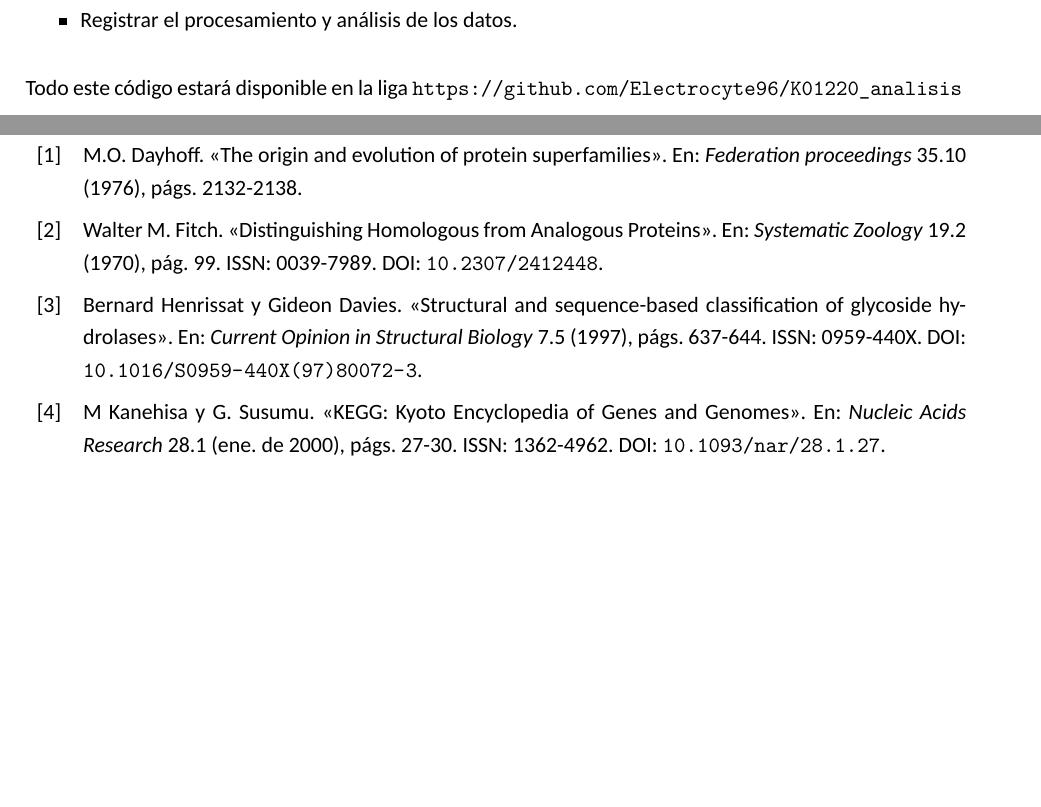
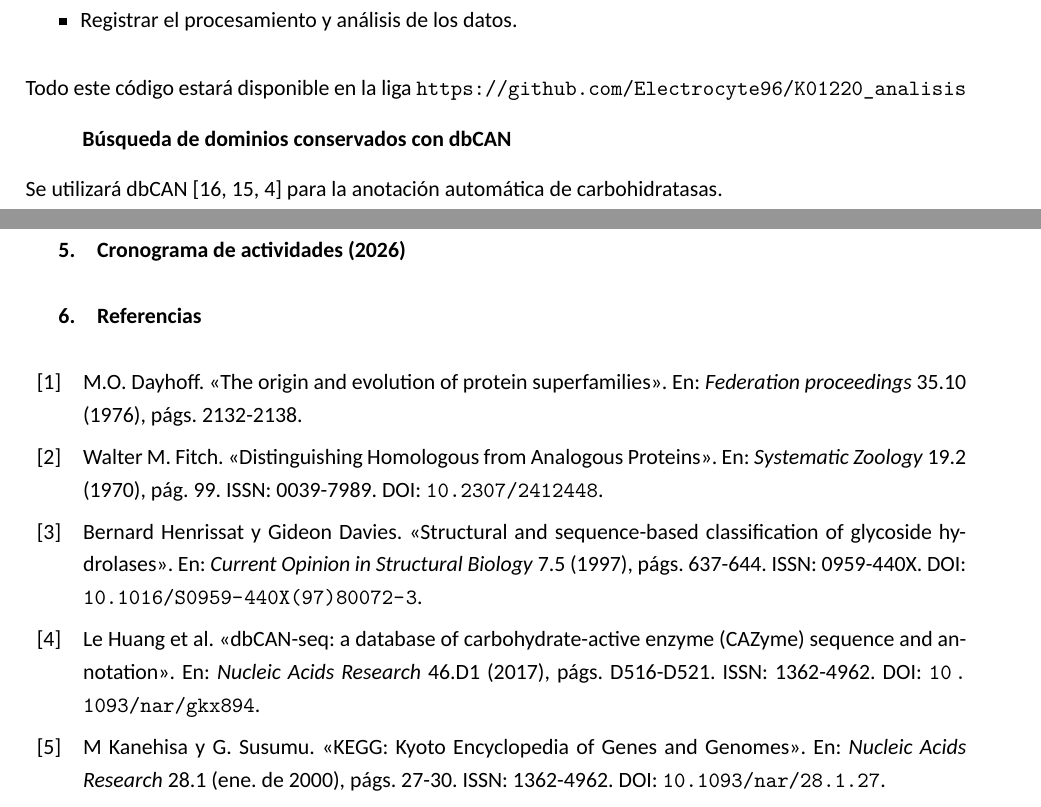
Before and after one commit to Electrocyte96/tesina, a LaTeX document (Titulacion/Anteproyecto/main.tex, which reads Titulacion/Anteproyecto/secciones/04_metodos.tex): two parts of pages 3 and 4 of 5, joined at a grey line, cut so that both start at the same text, the shorter picture padded with empty space. Compiled offline with XeLaTeX; a missing font is replaced by an installed copy or a similar font.

Commit message:
Added methon on anteproyecto methodology

```diff
--- a/Titulacion/Anteproyecto/secciones/04_metodos.tex
+++ b/Titulacion/Anteproyecto/secciones/04_metodos.tex
@@ -10,3 +10,7 @@ Se utilizará la API de KEGG \parencite{Kanehisa_2004, Kanehisa_2022} para la ex
 	\item Registrar el procesamiento y análisis de los datos.
 \end{itemize}
 Todo este código estará disponible en la liga \url{https://github.com/Electrocyte96/K01220_analisis}
+
+\hspace{1cm}\textbf{Búsqueda de dominios conservados con dbCAN}
+
+Se utilizará dbCAN \parencite{Zheng_2023, Zhang_2018, Huang_2017} para la anotación automática de carbohidratasas.
```
Also changed, not shown: Titulacion/Anteproyecto/main.pdf.
